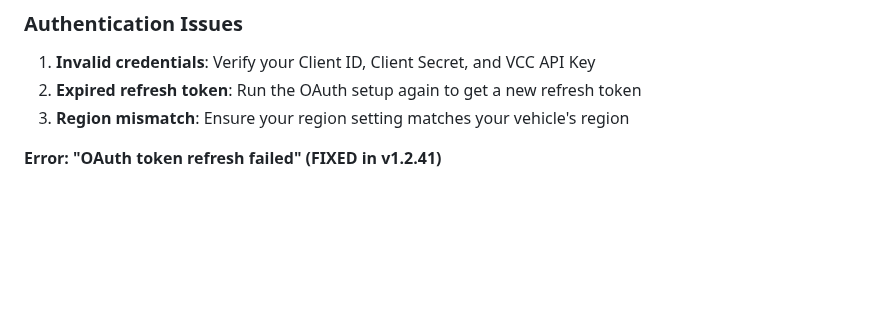
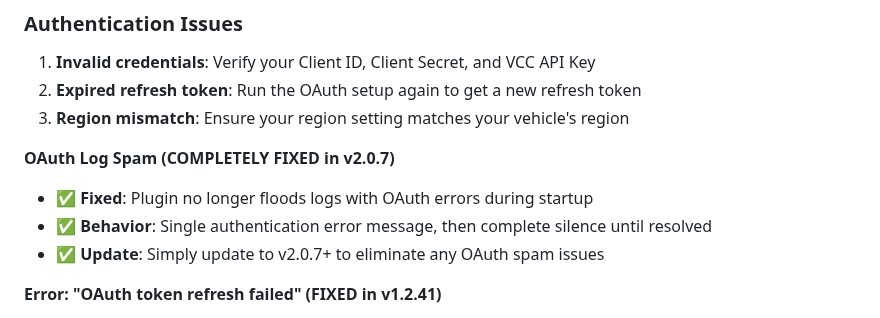
Before and after one commit to jcfield-boop/homebridge-volvoEX30, a Markdown page: README.md, the part around the change. Rendered like a GitHub page; blank space fills up the shorter version.

Commit message:
📚 Update documentation for v2.0.7 OAuth spam fixes
- Updated CLAUDE.md with Challenge 4: OAuth Spam & Log Flooding (RESOLVED)
- Added comprehensive v2.0.7 version history with complete fix details
- Updated README.md troubleshooting section with OAuth spam resolution
- Documented single authentication error behavior in both files

🤖 Generated with [Claude Code](https://claude.ai/code)

Co-Authored-By: Claude <noreply@anthropic.com>

```diff
--- a/README.md
+++ b/README.md
@@ -437,6 +437,11 @@ npm list -g --depth=0 | grep homebridge-volvo-ex30
 2. **Expired refresh token**: Run the OAuth setup again to get a new refresh token
 3. **Region mismatch**: Ensure your region setting matches your vehicle's region
 
+**OAuth Log Spam (COMPLETELY FIXED in v2.0.7)**
+- ✅ **Fixed**: Plugin no longer floods logs with OAuth errors during startup
+- ✅ **Behavior**: Single authentication error message, then complete silence until resolved
+- ✅ **Update**: Simply update to v2.0.7+ to eliminate any OAuth spam issues
+
 **Error: "OAuth token refresh failed" (FIXED in v1.2.41)**
 - ✅ **Fixed in v1.2.30**: Improved token handling to use config values instead of cached tokens
 - ✅ **Fixed in v1.2.31**: Implemented aggressive proactive token refresh for Volvo's short-lived tokens
```
